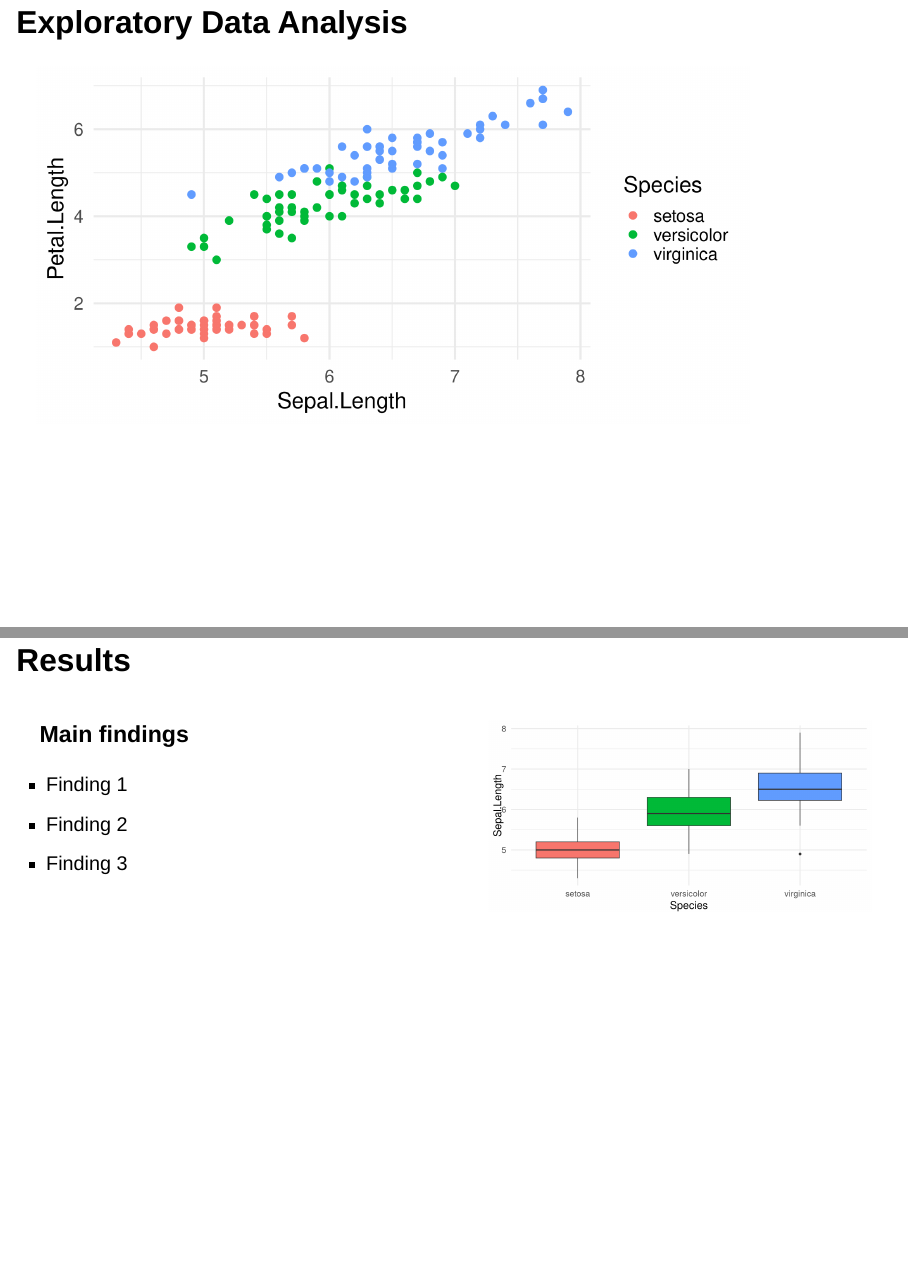
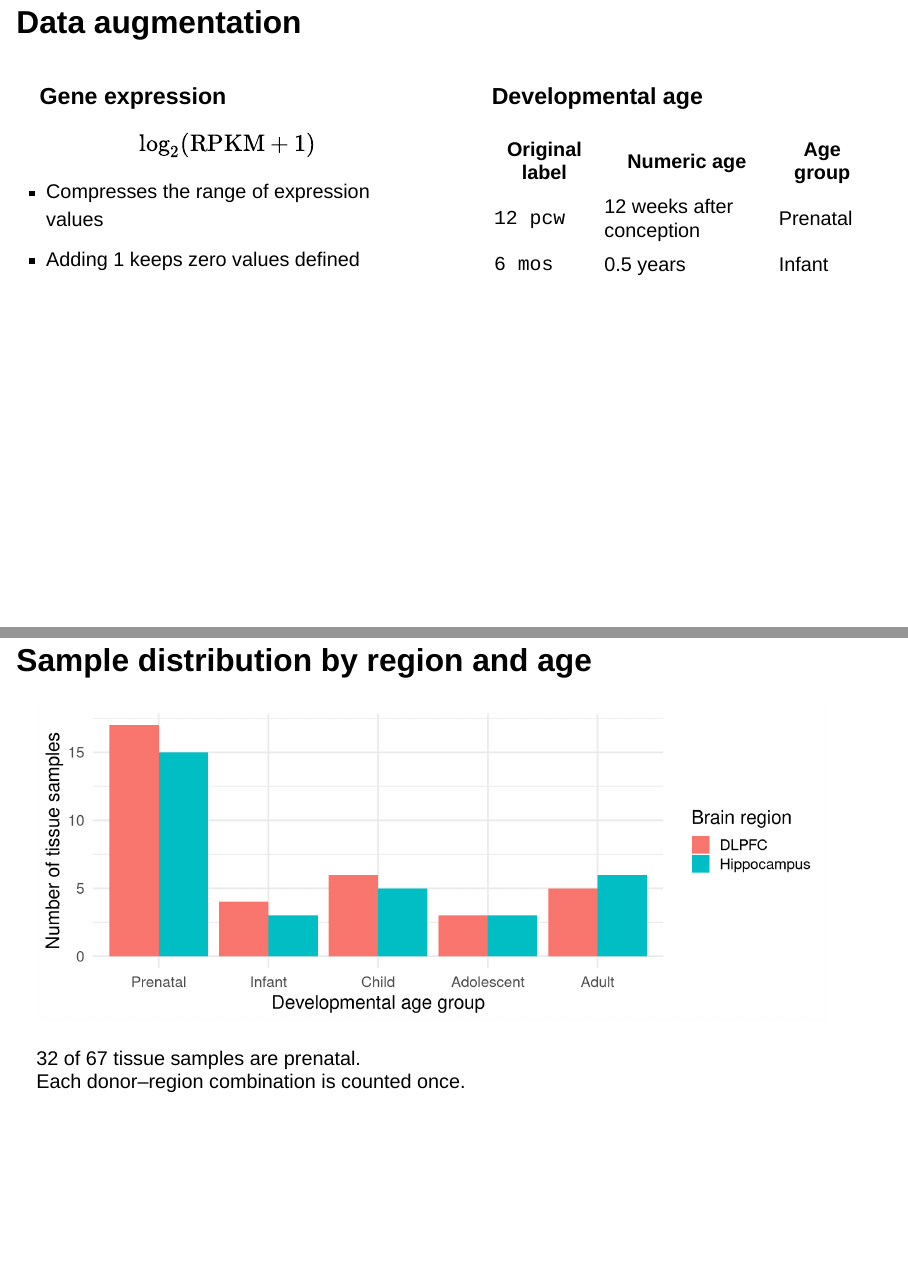
Before and after one commit to rforbiodatascience26/Gr02ExPrj0.2, a Quarto document (doc/presentation.qmd): pages 5 and 6 of 9 before the commit and pages 5 and 6 of 11 after it, joined at a grey line. Rendered offline with R 4.5, knitr and Pandoc in place of Quarto, with nearby package versions; drawn as Slidy slides in place of the format the file asks for.

Commit message:
presentation augment and description

````diff
--- a/doc/presentation.qmd
+++ b/doc/presentation.qmd
@@ -34,8 +40,39 @@ Our main hypothesis is that...
 - Statistical methods
 - Visualization
 
-## Exploratory Data Analysis
+## Data augmentation
+
+::: {.columns}
+
+::: {.column width="50%"}
+
+### Gene expression
+
+$$
+\log_2(\mathrm{RPKM} + 1)
+$$
+
+- Compresses the range of expression values
+- Adding 1 keeps zero values defined
+
+:::
+
+::: {.column width="50%"}
+
+### Developmental age
+
+| Original label | Numeric age | Age group |
+|---|---|---|
+| `12 pcw` | 12 weeks after conception | Prenatal |
+| `6 mos` | 0.5 years | Infant |
+
+:::
+
+:::
+
+## Sample distribution by region and age
 
 ```{r}
-library(tidyverse)
+#| fig-width: 10
+#| fig-height: 4
 
@@ -46,0 +80,11 @@ ggplot(iris, aes(x = Sepal.Length,
+  ~age_group,    ~Hippocampus, ~DLPFC,
+  "Prenatal",    15,           17,
+  "Infant",       3,            4,
+  "Child",        5,            6,
+  "Adolescent",   3,            3,
+  "Adult",        6,            5
+)
+
+# Keep the age groups in developmental order.
+plot_data <- sample_counts |>
+  mutate(age_group = factor(age_group, levels = age_group)) |>
@@ -47 +94,15 @@ ggplot(iris, aes(x = Sepal.Length,
+    values_to = "n_samples"
+  )
+
+ggplot(plot_data, aes(x = age_group, y = n_samples, fill = brain_region)) +
+  geom_col(position = "dodge") +
+  labs(
+    x = "Developmental age group",
+    y = "Number of tissue samples",
+    fill = "Brain region"
+  ) +
+  theme_minimal(base_size = 17)
 ```
+
+32 of 67 tissue samples are prenatal.\
+Each donor–region combination is counted once.
````
Also changed, not shown: doc/presentation.qmd (31 more changed lines).
